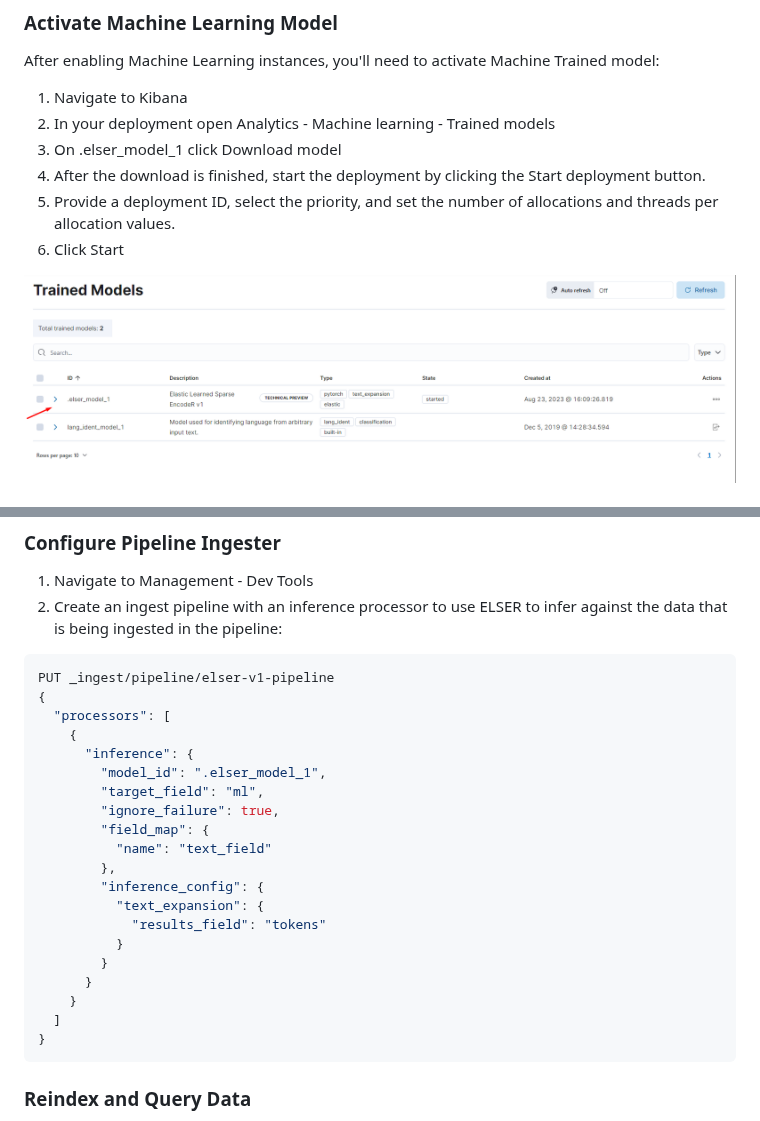
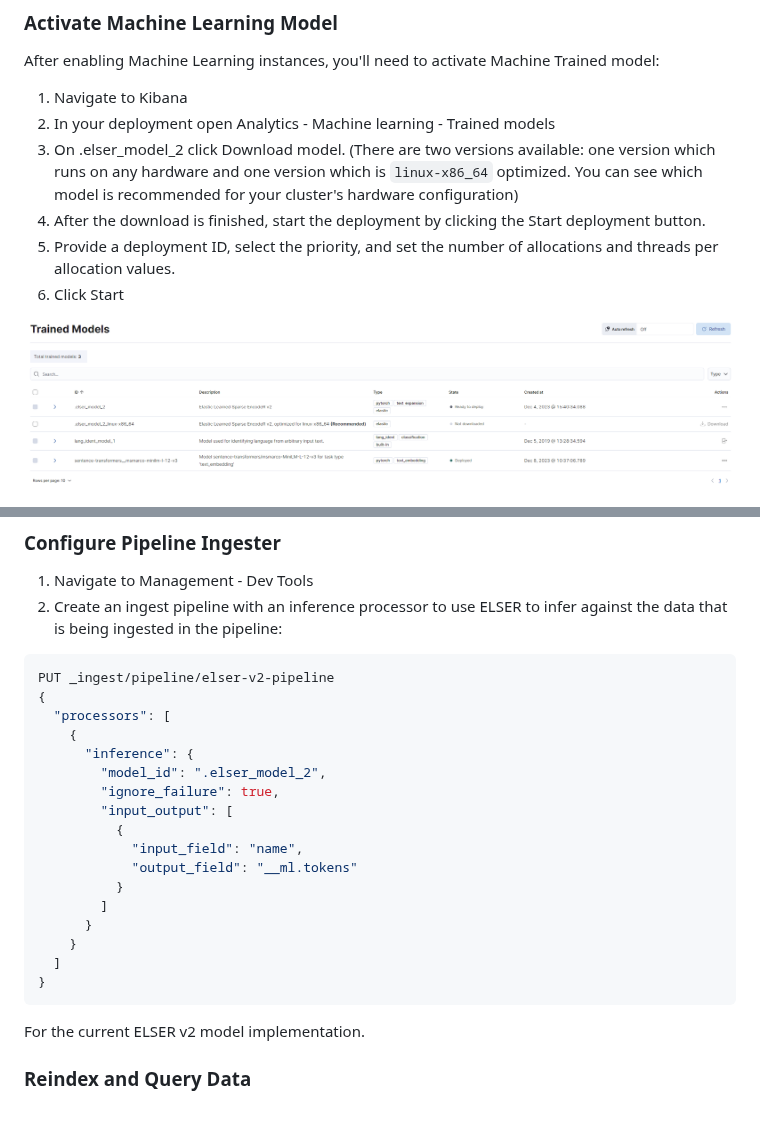
Before and after one commit to VirtoCommerce/vc-module-elastic-search-8, a Markdown page: README.md, 2 parts joined by grey strips. GitHub-like rendering; pictures changed too: docs/media/ml-activate.png.

Commit message:
docs: update docs

````diff
--- a/README.md
+++ b/README.md
@@ -98,7 +98,7 @@ After enabling Machine Learning instances, you'll need to activate Machine Train
 
 1. Navigate to Kibana
 2. In your deployment open Analytics - Machine learning - Trained models
-3. On .elser_model_1 click Download model
+3. On .elser_model_2 click Download model. (There are two versions available: one version which runs on any hardware and one version which is `linux-x86_64` optimized. You can see which model is recommended for your cluster's hardware configuration)
 4. After the download is finished, start the deployment by clicking the Start deployment button.
 5. Provide a deployment ID, select the priority, and set the number of allocations and threads per allocation values.
 6. Click Start
@@ -113,27 +113,25 @@ After enabling Machine Learning instances, you'll need to activate Machine Train
 2. Create an ingest pipeline with an inference processor to use ELSER to infer against the data that is being ingested in the pipeline:
 
 ```json
-PUT _ingest/pipeline/elser-v1-pipeline
+PUT _ingest/pipeline/elser-v2-pipeline
 {
   "processors": [
     {
       "inference": {
-        "model_id": ".elser_model_1",
-        "target_field": "ml",
+        "model_id": ".elser_model_2",
         "ignore_failure": true,
-        "field_map": {
-          "name": "text_field"
-        },
-        "inference_config": {
-          "text_expansion": {
-            "results_field": "tokens"
+        "input_output": [
+          {
+            "input_field": "name",
+            "output_field": "__ml.tokens"
           }
-        }
+        ]
       }
     }
   ]
 }
 ```
+For the current ELSER v2 model implementation.
 
 ### Reindex and Query Data
 1. Navigate to Virto Commerce Settings - Search - ElasticSearch8
````
